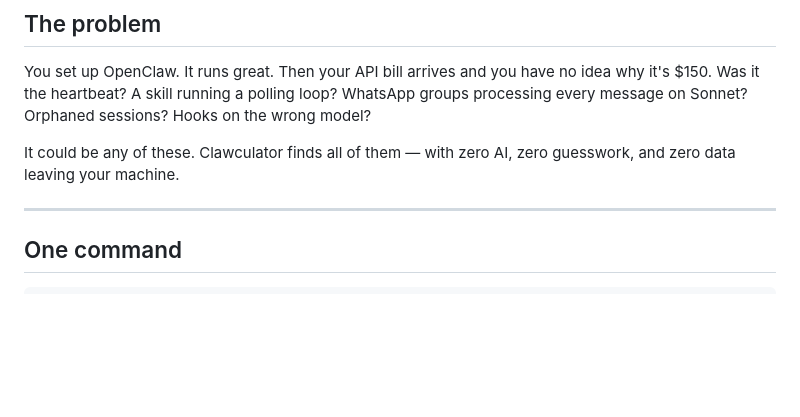
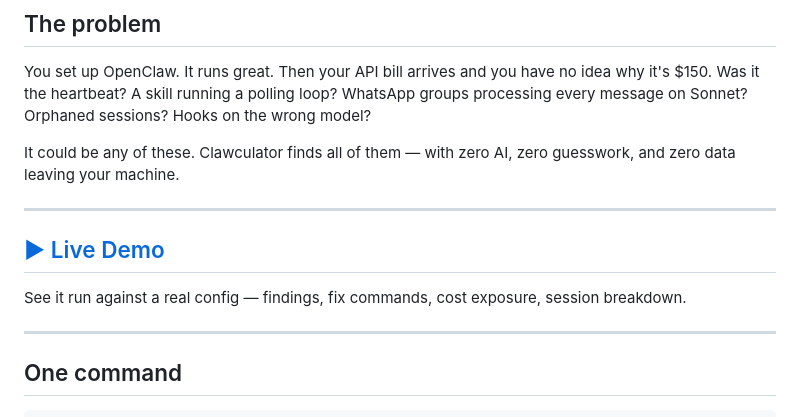
Before and after one commit to echoudhry/clawculator, a Markdown page: README.md, the part around the change. Rendered like a GitHub page; blank space fills up the shorter version.

Commit message:
feat: add live demo section to README

```diff
--- a/README.md
+++ b/README.md
@@ -19,6 +19,13 @@ AI cost forensics for OpenClaw and multi-model setups. One command. Full analysi
 You set up OpenClaw. It runs great. Then your API bill arrives and you have no idea why it's $150. Was it the heartbeat? A skill running a polling loop? WhatsApp groups processing every message on Sonnet? Orphaned sessions? Hooks on the wrong model?
 
 It could be any of these. Clawculator finds all of them — with zero AI, zero guesswork, and zero data leaving your machine.
+
+---
+
+## [▶ Live Demo](https://echoudhry.github.io/clawculator)
+
+See it run against a real config — findings, fix commands, cost exposure, session breakdown.
+
 
 ---
 
```
